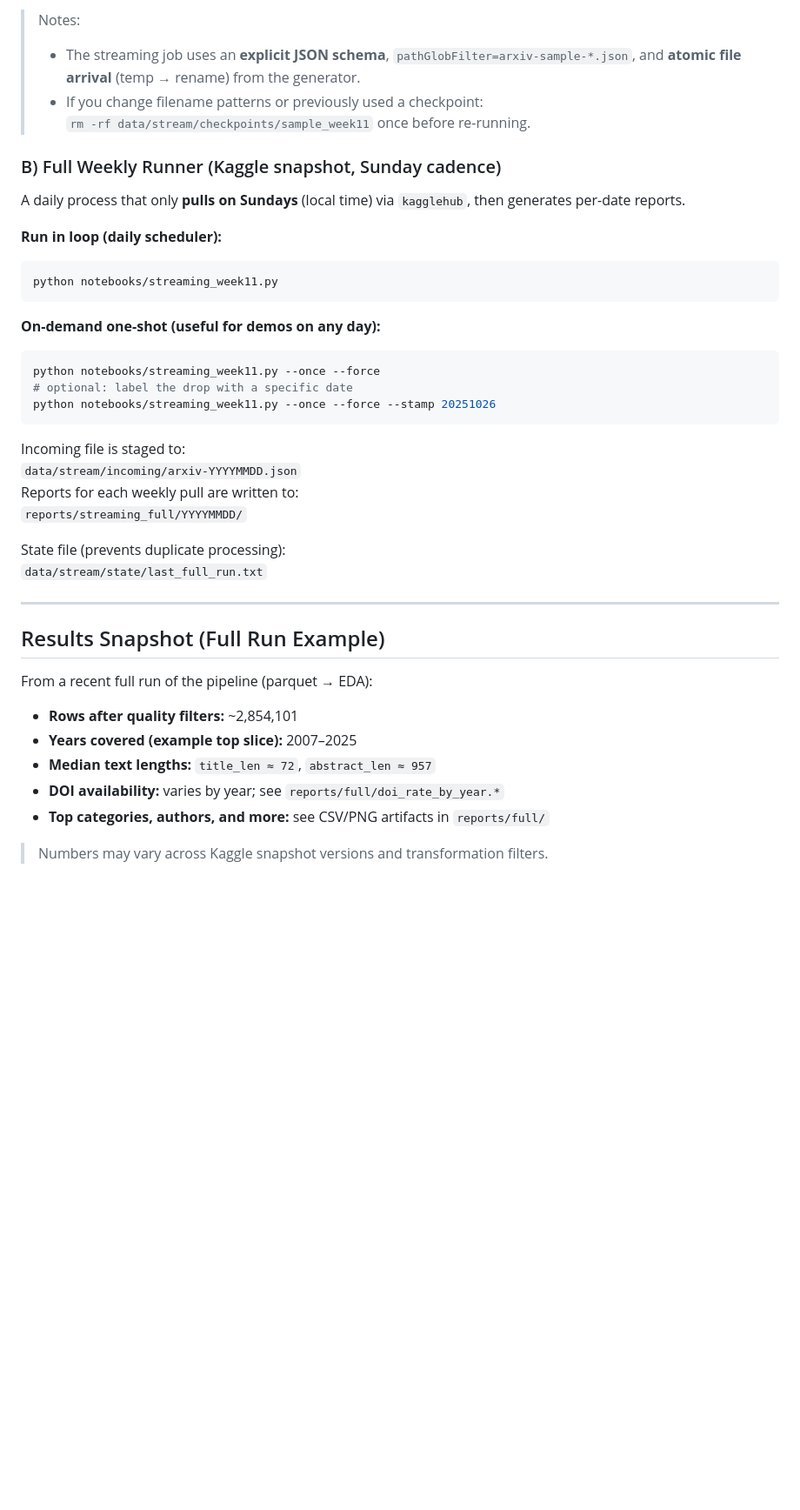
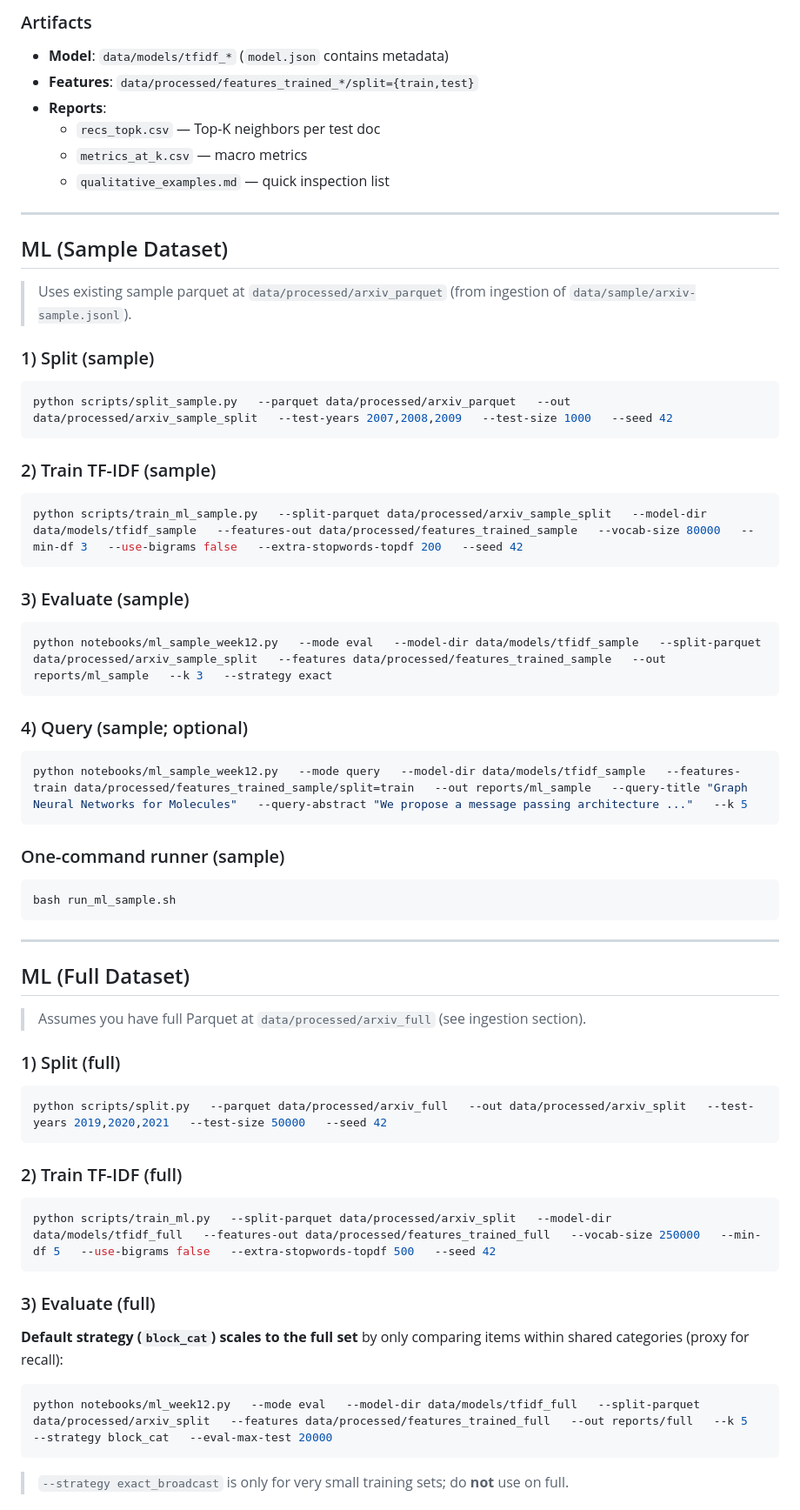
Before and after one commit to thejasprab/CCDACourseProject, a Markdown page: README.md, the part around the change printed below. Shown: that part at 87% size. Rendered like a GitHub page; blank space fills up the shorter version.

````diff
--- a/README.md
+++ b/README.md
@@ -203,37 +149,62 @@ Reports per drop are written to:
-> Notes:
-> - The streaming job uses an **explicit JSON schema**, `pathGlobFilter=arxiv-sample-*.json`, and **atomic file arrival** (temp → rename) from the generator.
-> - If you change filename patterns or previously used a checkpoint:
->   `rm -rf data/stream/checkpoints/sample_week11` once before re-running.
-
-### B) Full Weekly Runner (Kaggle snapshot, Sunday cadence)
-A daily process that only **pulls on Sundays** (local time) via `kagglehub`, then generates per-date reports.
-
-**Run in loop (daily scheduler):**
-```bash
-python notebooks/streaming_week11.py
-```
-**On-demand one-shot (useful for demos on any day):**
-```bash
-python notebooks/streaming_week11.py --once --force
-# optional: label the drop with a specific date
-python notebooks/streaming_week11.py --once --force --stamp 20251026
-```
-Incoming file is staged to:
-`data/stream/incoming/arxiv-YYYYMMDD.json`
-Reports for each weekly pull are written to:
-`reports/streaming_full/YYYYMMDD/`
-
-State file (prevents duplicate processing):
-`data/stream/state/last_full_run.txt`
+### Artifacts
+- **Model**: `data/models/tfidf_*` (`model.json` contains metadata)
+- **Features**: `data/processed/features_trained_*/split={train,test}`
+- **Reports**:
+  - `recs_topk.csv` — Top-K neighbors per test doc
+  - `metrics_at_k.csv` — macro metrics
+  - `qualitative_examples.md` — quick inspection list
 
 ---
 
-## Results Snapshot (Full Run Example)
-From a recent full run of the pipeline (parquet → EDA):
-- **Rows after quality filters:** ~2,854,101
-- **Years covered (example top slice):** 2007–2025
-- **Median text lengths:** `title_len ≈ 72`, `abstract_len ≈ 957`
-- **DOI availability:** varies by year; see `reports/full/doi_rate_by_year.*`
-- **Top categories, authors, and more:** see CSV/PNG artifacts in `reports/full/`
+## ML (Sample Dataset)
 
-> Numbers may vary across Kaggle snapshot versions and transformation filters.
+> Uses existing sample parquet at `data/processed/arxiv_parquet` (from ingestion of `data/sample/arxiv-sample.jsonl`).
+
+### 1) Split (sample)
+```bash
+python scripts/split_sample.py   --parquet data/processed/arxiv_parquet   --out data/processed/arxiv_sample_split   --test-years 2007,2008,2009   --test-size 1000   --seed 42
+```
+
+### 2) Train TF-IDF (sample)
+```bash
+python scripts/train_ml_sample.py   --split-parquet data/processed/arxiv_sample_split   --model-dir data/models/tfidf_sample   --features-out data/processed/features_trained_sample   --vocab-size 80000   --min-df 3   --use-bigrams false   --extra-stopwords-topdf 200   --seed 42
+```
+
+### 3) Evaluate (sample)
+```bash
+python notebooks/ml_sample_week12.py   --mode eval   --model-dir data/models/tfidf_sample   --split-parquet data/processed/arxiv_sample_split   --features data/processed/features_trained_sample   --out reports/ml_sample   --k 3   --strategy exact
+```
+
+### 4) Query (sample; optional)
+```bash
+python notebooks/ml_sample_week12.py   --mode query   --model-dir data/models/tfidf_sample   --features-train data/processed/features_trained_sample/split=train   --out reports/ml_sample   --query-title "Graph Neural Networks for Molecules"   --query-abstract "We propose a message passing architecture ..."   --k 5
+```
+
+### One-command runner (sample)
+```bash
+bash run_ml_sample.sh
+```
+
+---
+
+## ML (Full Dataset)
+
+> Assumes you have full Parquet at `data/processed/arxiv_full` (see ingestion section).
+
+### 1) Split (full)
+```bash
+python scripts/split.py   --parquet data/processed/arxiv_full   --out data/processed/arxiv_split   --test-years 2019,2020,2021   --test-size 50000   --seed 42
+```
+
+### 2) Train TF-IDF (full)
+```bash
+python scripts/train_ml.py   --split-parquet data/processed/arxiv_split   --model-dir data/models/tfidf_full   --features-out data/processed/features_trained_full   --vocab-size 250000   --min-df 5   --use-bigrams false   --extra-stopwords-topdf 500   --seed 42
+```
+
+### 3) Evaluate (full)
+**Default strategy (`block_cat`) scales to the full set** by only comparing items within shared categories (proxy for recall):
+```bash
+python notebooks/ml_week12.py   --mode eval   --model-dir data/models/tfidf_full   --split-parquet data/processed/arxiv_split   --features data/processed/features_trained_full   --out reports/full   --k 5   --strategy block_cat   --eval-max-test 20000
+```
+> `--strategy exact_broadcast` is only for very small training sets; do **not** use on full.
+
````
Also changed, not shown: other parts of README.md (+151 -174 lines).
